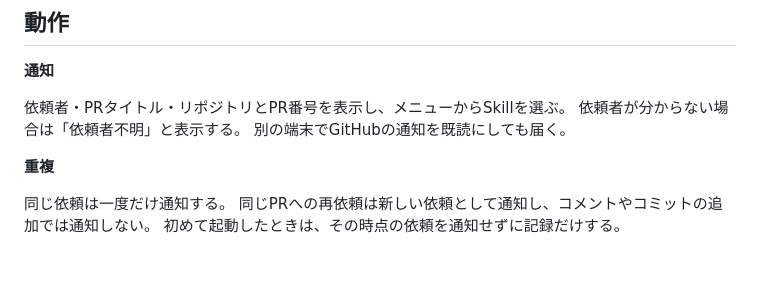
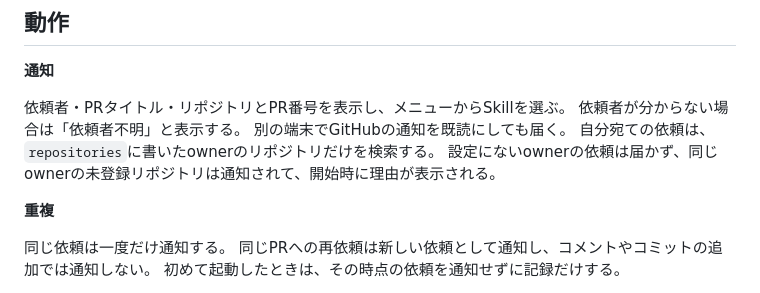
Before and after one commit to riii111/dotfiles, a Markdown page: tools/review-notifier/README.md, the part around the change. Rendered like a GitHub page; blank space fills up the shorter version.

Commit message:
docs(review-notifier): describe the owner-scoped search

```diff
--- a/tools/review-notifier/README.md
+++ b/tools/review-notifier/README.md
@@ -21,6 +21,8 @@ flowchart LR
 依頼者・PRタイトル・リポジトリとPR番号を表示し、メニューからSkillを選ぶ。
 依頼者が分からない場合は「依頼者不明」と表示する。
 別の端末でGitHubの通知を既読にしても届く。
+自分宛ての依頼は、`repositories`に書いたownerのリポジトリだけを検索する。
+設定にないownerの依頼は届かず、同じownerの未登録リポジトリは通知されて、開始時に理由が表示される。
 
 **重複**
 
```
